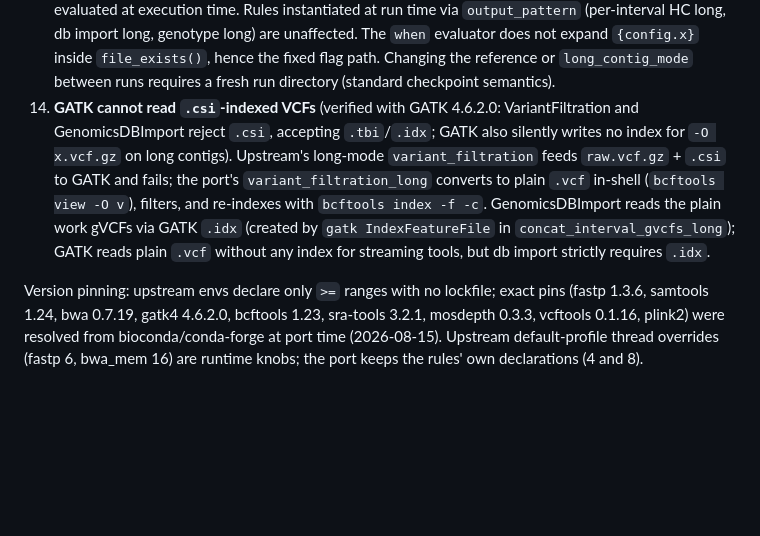
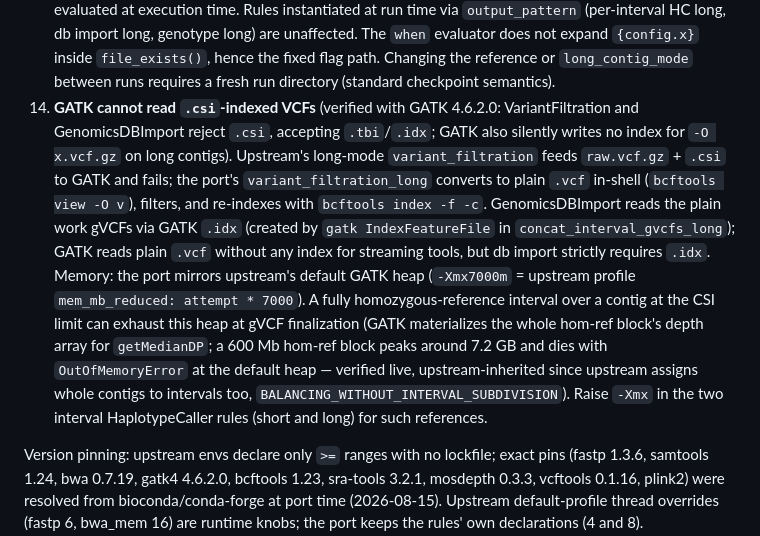
Before and after one commit to oxo-flow-community/oxo-flow-snparcher, a Markdown page: README.md, the part around the change. GitHub-like rendering; blank space fills up the shorter version.

Commit message:
docs: document GATK heap ceiling on hom-ref intervals at the CSI limit
The port mirrors upstream default GATK heap (-Xmx7000m = workflow-profiles/default/config.yaml mem_mb_reduced: attempt * 7000). A fully hom-ref interval at the CSI limit exhausts it at gVCF finalization (GVCFBlock.getMedianDP materializes the block depth array; 600 Mb peak ~7.2 GB). Upstream assigns whole contigs per interval (BALANCING_WITHOUT_INTERVAL_SUBDIVISION), so the failure is upstream-inherited; deviation 14 now says to raise -Xmx in the two interval HC rules for such references.

```diff
--- a/README.md
+++ b/README.md
@@ -301,7 +301,7 @@ plan unchanged.
 11. **`bcftools_call` resolves the per-sample final BAM in the shell** (upstream's `get_final_bam` markdup → merged → external priority) from `{config.samples_list}`, instead of a static input per branch; the declared `results/bams/{merged,markdup,input}/*.bam` glob inputs still order the calls behind every BAM-producing branch via DAG edges. A sample with no final BAM (e.g. gvcf-only cohorts) contributes nothing and the call proceeds with the remaining samples; an empty BAM list exits 0 with a log note (upstream's shell has the same degenerate-cohort behavior).
 12. **The interval and bcftools branches need an engine with `output_pattern`** (oxo-flow ≥ 0.17). On older engines the key is ignored and the fresh wildcards (`{interval}`, `{db_interval}`, `{region}`) stay unbound, so `validate`/`lint`/`dry-run` still pass (when-gates keep both branches off by default) but those branches must not be enabled there.
 13. **Long-contig mode gates on a side-effect flag file**: `resolve_long_contig_mode` writes a fixed-path flag (`results/reference/.long_contig.flag`) and every `*_long` rule is gated on it (`depends_on = ["resolve_long_contig_mode"]`); the short rules carry the negated gate. Engine gotcha: a `when` containing `wildcard.` is evaluated at PLAN time for DAG morphing, when the flag does not exist yet — a plan-level long rule would be dropped from the plan entirely. Plan-level long rules therefore avoid `wildcard.` in `when`: `concat_interval_gvcfs_long` gates on `{meta.input_type} != 'gvcf'` (baked per instance at expansion time, no `wildcard.` reference), so its `file_exists(...)` gate is evaluated at execution time. Rules instantiated at run time via `output_pattern` (per-interval HC long, db import long, genotype long) are unaffected. The `when` evaluator does not expand `{config.x}` inside `file_exists()`, hence the fixed flag path. Changing the reference or `long_contig_mode` between runs requires a fresh run directory (standard checkpoint semantics).
-14. **GATK cannot read `.csi`-indexed VCFs** (verified with GATK 4.6.2.0: VariantFiltration and GenomicsDBImport reject `.csi`, accepting `.tbi`/`.idx`; GATK also silently writes no index for `-O x.vcf.gz` on long contigs). Upstream's long-mode `variant_filtration` feeds `raw.vcf.gz` + `.csi` to GATK and fails; the port's `variant_filtration_long` converts to plain `.vcf` in-shell (`bcftools view -O v`), filters, and re-indexes with `bcftools index -f -c`. GenomicsDBImport reads the plain work gVCFs via GATK `.idx` (created by `gatk IndexFeatureFile` in `concat_interval_gvcfs_long`); GATK reads plain `.vcf` without any index for streaming tools, but db import strictly requires `.idx`.
+14. **GATK cannot read `.csi`-indexed VCFs** (verified with GATK 4.6.2.0: VariantFiltration and GenomicsDBImport reject `.csi`, accepting `.tbi`/`.idx`; GATK also silently writes no index for `-O x.vcf.gz` on long contigs). Upstream's long-mode `variant_filtration` feeds `raw.vcf.gz` + `.csi` to GATK and fails; the port's `variant_filtration_long` converts to plain `.vcf` in-shell (`bcftools view -O v`), filters, and re-indexes with `bcftools index -f -c`. GenomicsDBImport reads the plain work gVCFs via GATK `.idx` (created by `gatk IndexFeatureFile` in `concat_interval_gvcfs_long`); GATK reads plain `.vcf` without any index for streaming tools, but db import strictly requires `.idx`. Memory: the port mirrors upstream's default GATK heap (`-Xmx7000m` = upstream profile `mem_mb_reduced: attempt * 7000`). A fully homozygous-reference interval over a contig at the CSI limit can exhaust this heap at gVCF finalization (GATK materializes the whole hom-ref block's depth array for `getMedianDP`; a 600 Mb hom-ref block peaks around 7.2 GB and dies with `OutOfMemoryError` at the default heap — verified live, upstream-inherited since upstream assigns whole contigs to intervals too, `BALANCING_WITHOUT_INTERVAL_SUBDIVISION`). Raise `-Xmx` in the two interval HaplotypeCaller rules (short and long) for such references.
 
 Version pinning: upstream envs declare only `>=` ranges with no lockfile;
 exact pins (fastp 1.3.6, samtools 1.24, bwa 0.7.19, gatk4 4.6.2.0, bcftools
```
